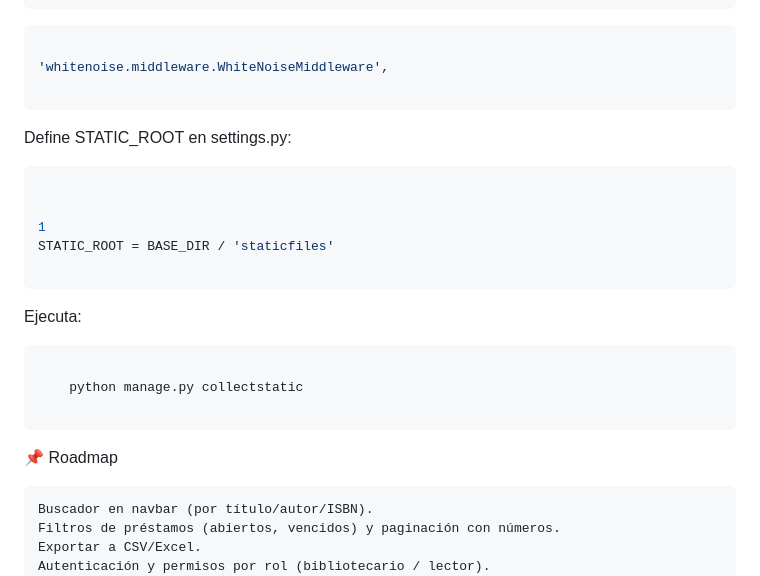
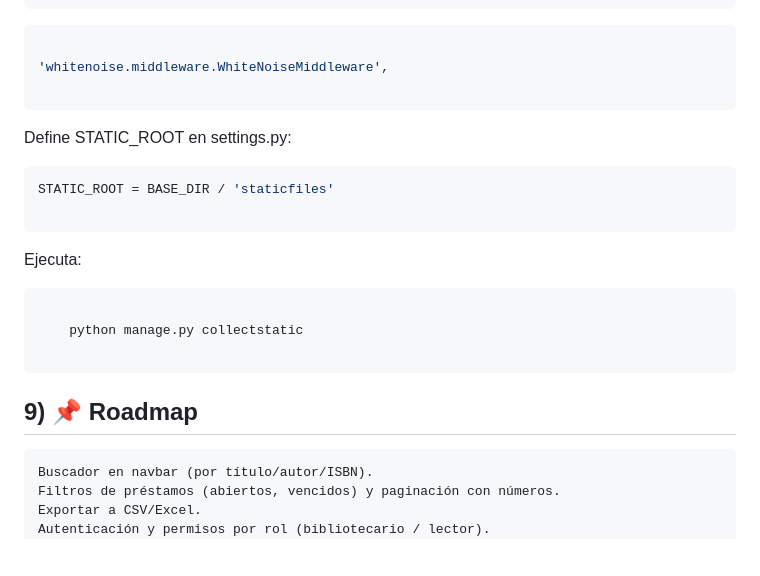
Before and after one commit to developreiloyo/sistema-gestion-biblioteca, a Markdown page: README.md, the part around the change. Drawn GitHub-style; blank space fills up the shorter version.

````diff
--- a/README.md
+++ b/README.md
@@ -148,13 +148,9 @@ En settings.py, agrega en MIDDLEWARE (antes de CommonMiddleware):
 
 Define STATIC_ROOT en settings.py:
 ```python
-
-
-1
 STATIC_ROOT = BASE_DIR / 'staticfiles'
 
  ```
-
 Ejecuta:
 ``` bash
 
@@ -162,9 +158,7 @@ Ejecuta:
 
 ```
 
-
-
-📌 Roadmap
+## 9) 📌 Roadmap
 
     Buscador en navbar (por título/autor/ISBN).
     Filtros de préstamos (abiertos, vencidos) y paginación con números.
````
